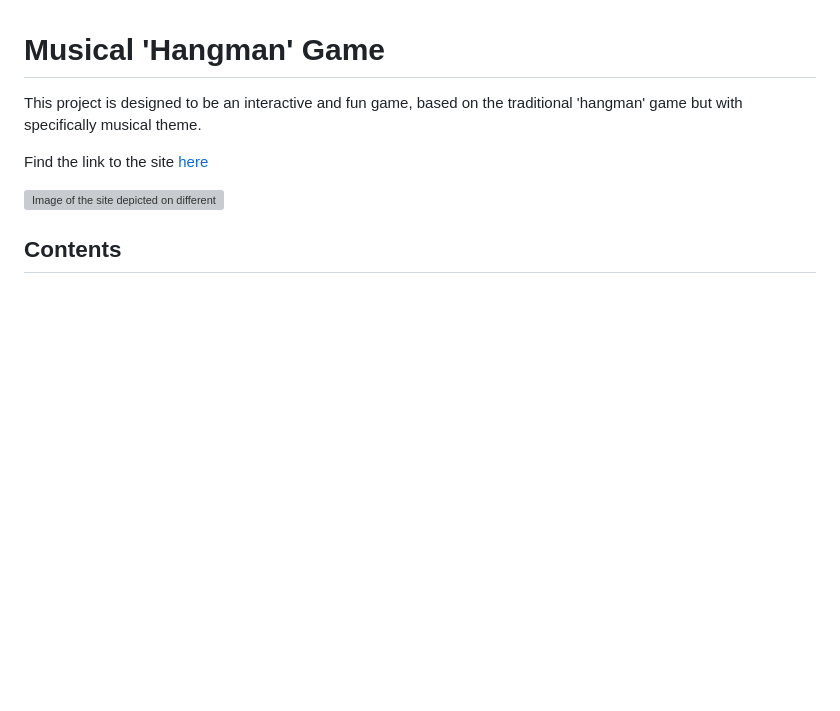
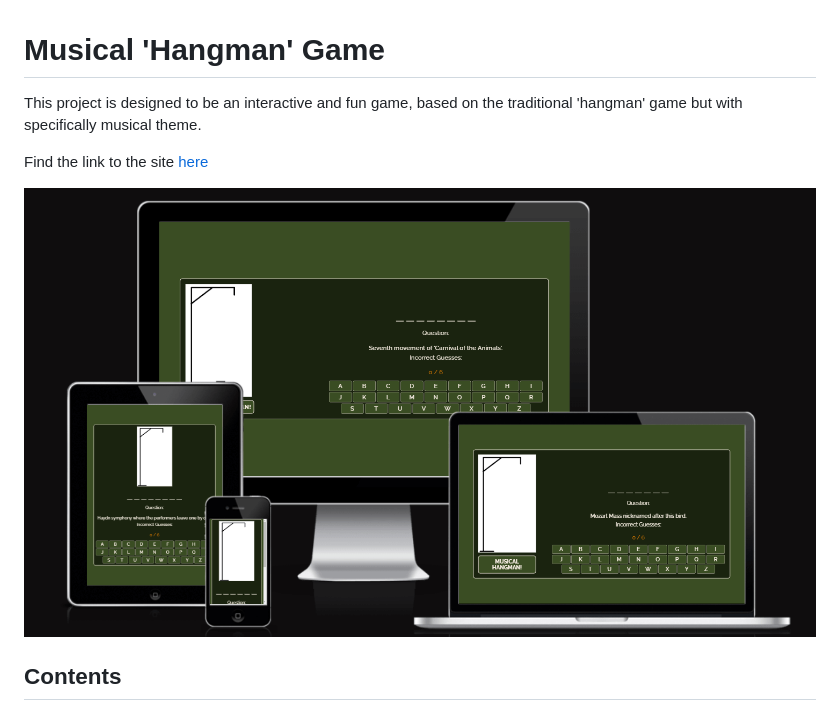
Before and after one commit to niallpcarroll/musical-hangman, a Markdown page: README.md, the part around the change. Rendered like a GitHub page; blank space fills up the shorter version; grey boxes are pictures that could not be loaded.

Commit message:
Fix broken link for amIresponsive image in readme

```diff
--- a/README.md
+++ b/README.md
@@ -4,7 +4,7 @@ This project is designed to be an interactive and fun game, based on the traditi
 
 Find the link to the site [here](https://niallpcarroll.github.io/musical-hangman/)
 
-![Image of the site depicted on different devices](assets/images/readme-images/am_i_responsive.png)
+![Image of the site depicted on different devices](assets/images/readme-images/am-i-responsive.png)
 
 ## Contents
 
```
